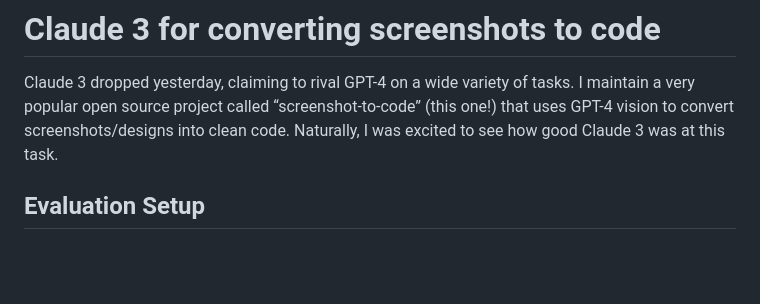
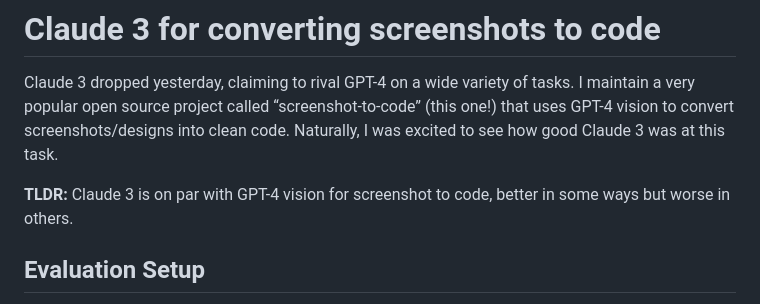
Before and after one commit to abi/screenshot-to-code, a Markdown page: blog/evaluating-claude.md, the part around the change. Drawn GitHub-style; blank space fills up the shorter version.

```diff
--- a/blog/evaluating-claude.md
+++ b/blog/evaluating-claude.md
@@ -1,6 +1,8 @@
 # Claude 3 for converting screenshots to code
 
 Claude 3 dropped yesterday, claiming to rival GPT-4 on a wide variety of tasks. I maintain a very popular open source project called “screenshot-to-code” (this one!) that uses GPT-4 vision to convert screenshots/designs into clean code. Naturally, I was excited to see how good Claude 3 was at this task.
+
+**TLDR:** Claude 3 is on par with GPT-4 vision for screenshot to code, better in some ways but worse in others.
 
 ## Evaluation Setup
 
```
